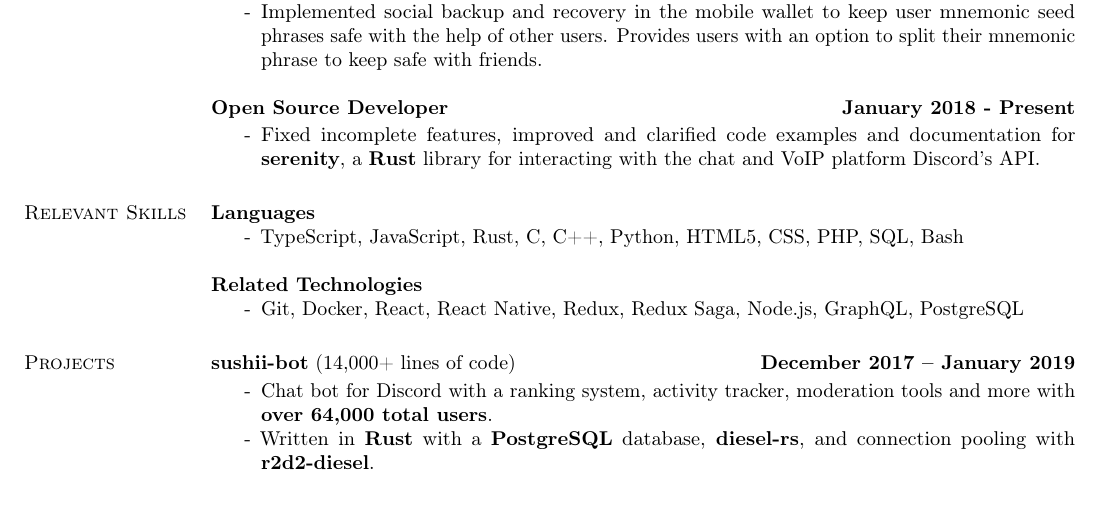
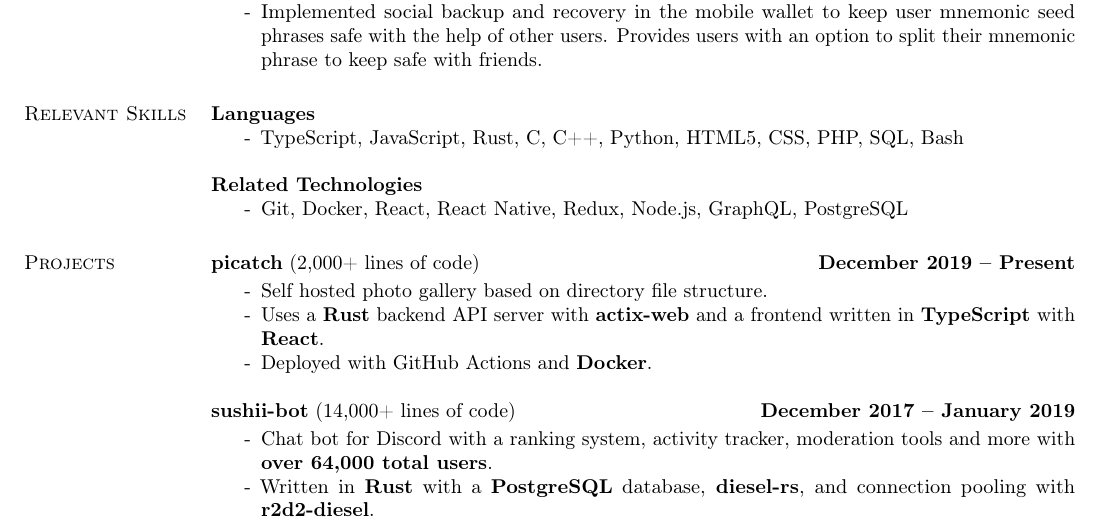
Before and after one commit to drklee3/drklee3.github.io, a LaTeX CV (DerrickLee.tex): part of the page, cut so that both start at the same text, the shorter picture padded with empty space. Compiled offline with pdfLaTeX.

Commit message:
Update res
picatch

```diff
--- a/DerrickLee.tex
+++ b/DerrickLee.tex
@@ -76,12 +76,6 @@
     user mnemonic seed phrases safe with the help of other users. Provides
     users with an option to split their mnemonic phrase to keep safe with friends.
   \end{itemize}
-  {\bf Open Source Developer} \hfill {\bf January 2018 - Present} \\
-  \vspace{-3.5mm}
-  \begin{itemize} \itemsep -2pt
-    \item[-] Fixed incomplete features, improved and clarified code examples and documentation for
-    {\bf serenity}, a {\bf Rust} library for interacting with the chat and VoIP platform Discord's API.
-  \end{itemize}
 
 \section{\sc Relevant Skills}
   {\bf Languages}
@@ -90,11 +84,18 @@
   \end{itemize}
   {\bf Related Technologies}
   \begin{itemize} \itemsep -2pt
-    \item[-] Git, Docker, React, React Native, Redux, Redux Saga, Node.js, GraphQL, PostgreSQL
+    \item[-] Git, Docker, React, React Native, Redux, Node.js, GraphQL, PostgreSQL
   \end{itemize}
 
 \section{\sc Projects}
 
+{\bf picatch} (2,000+ lines of code) \hfill {\bf December 2019 -- Present} \\
+  \vspace{-3.5mm}
+  \begin{itemize} \itemsep -2pt
+    \item[-] Self hosted photo gallery based on directory file structure.
+    \item[-] Uses a {\bf Rust} backend API server with {\bf actix-web} and a frontend written in {\bf TypeScript} with {\bf React}.
+    \item[-] Deployed with GitHub Actions and {\bf Docker}.
+  \end{itemize}
 {\bf sushii-bot} (14,000+ lines of code) \hfill {\bf December 2017 -- January 2019} \\
   \vspace{-3.5mm}
   \begin{itemize} \itemsep -2pt
```
Also changed, not shown: DerrickLee.pdf.
